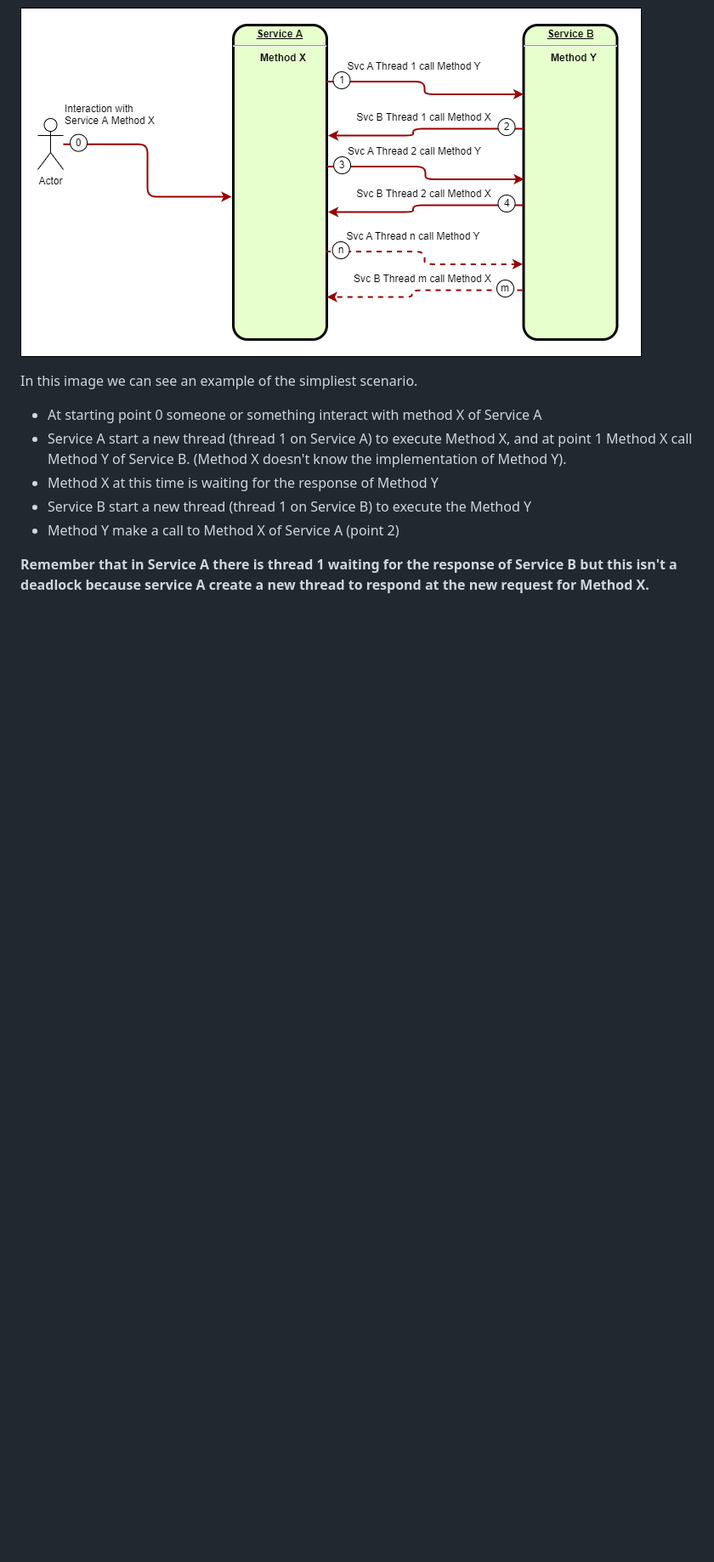
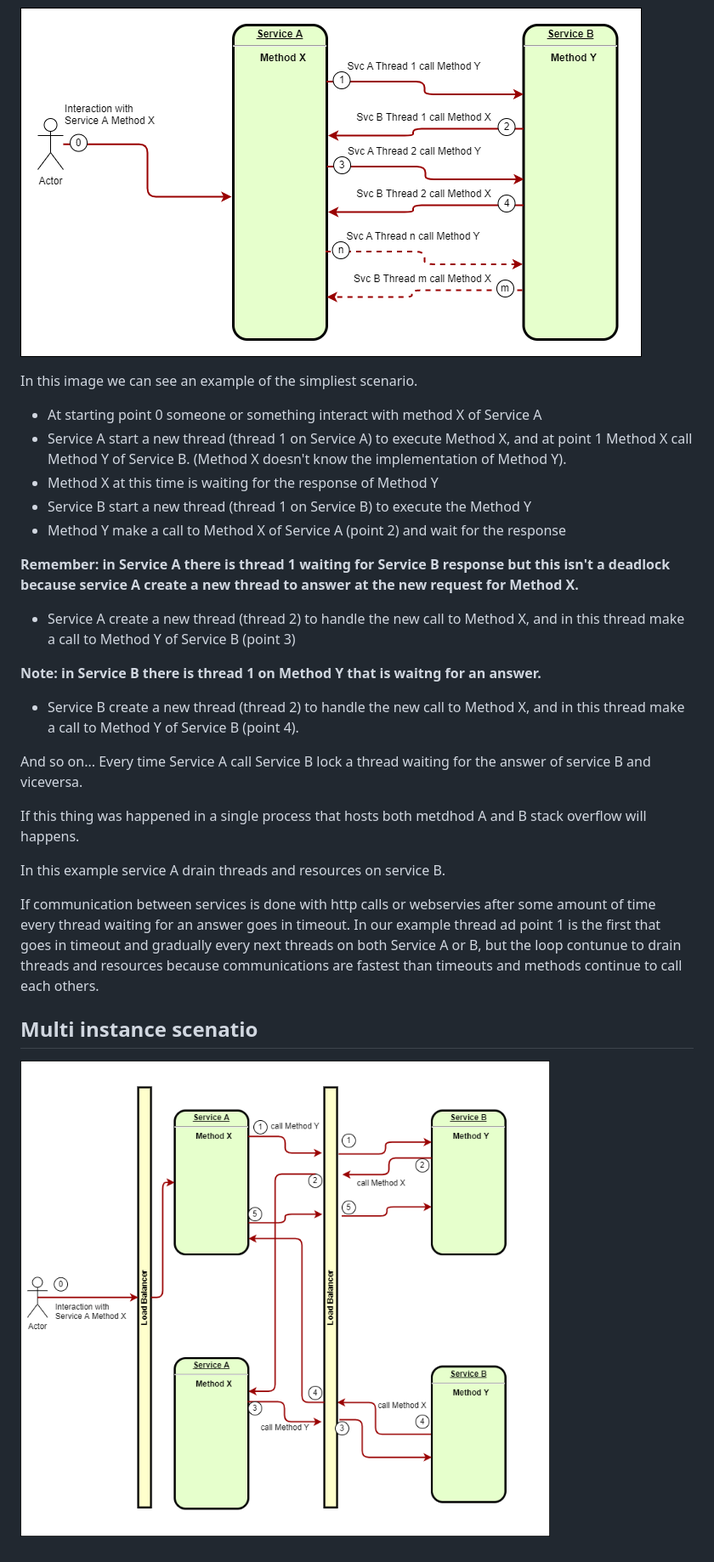
Before and after one commit to AndreaPic/loop-detector, a Markdown page: README.md, the part around the change. Shown at 85% size. GitHub-like rendering; pictures changed too: docs/img/DistributedLoop-Multi-Instance.png (added); blank space fills up the shorter version.

```diff
--- a/README.md
+++ b/README.md
@@ -32,10 +32,30 @@ They can communicate in many way such socket, http, web api etc...
 ![simple scenario](./docs/img/DistributedLoop-Simple.png)
 
 In this image we can see an example of the simpliest scenario.
+
 - At starting point 0 someone or something interact with method X of Service A
 - Service A start a new thread (thread 1 on Service A) to execute Method X, and at point 1 Method X call Method Y of Service B. (Method X doesn't know the implementation of Method Y).
 - Method X at this time is waiting for the response of Method Y
 - Service B start a new thread (thread 1 on Service B) to execute the Method Y
-- Method Y make a call to Method X of Service A (point 2)
+- Method Y make a call to Method X of Service A (point 2) and wait for the response
 
-**Remember that in Service A there is thread 1 waiting for the response of Service B but this isn't a deadlock because service A create a new thread to respond at the new request for Method X.**
+**Remember: in Service A there is thread 1 waiting for Service B response but this isn't a deadlock because service A create a new thread to answer at the new request for Method X.**
+
+- Service A create a new thread (thread 2) to handle the new call to Method X, and in this thread make a call to Method Y of Service B (point 3)
+
+**Note: in Service B there is thread 1 on Method Y that is waitng for an answer.**
+
+- Service B create a new thread (thread 2) to handle the new call to Method X, and in this thread make a call to Method Y of Service B (point 4).
+
+And so on...
+Every time Service A call Service B lock a thread waiting for the answer of service B and viceversa.
+
+If this thing was happened in a single process that hosts both metdhod A and B stack overflow will happens.
+
+In this example service A drain threads and resources on service B.
+
+If communication between services is done with http calls or webservies after some amount of time every thread waiting for an answer goes in timeout. In our example thread ad point 1 is the first that goes in timeout and gradually every next threads on both Service A or B, but the loop contunue to drain threads and resources because communications are fastest than timeouts and methods continue to call each others.
+
+## Multi instance scenatio
+
+![multi instance scenario](./docs/img/DistributedLoop-Multi-Instance.png)
```
Also changed, not shown: 1 other file.
